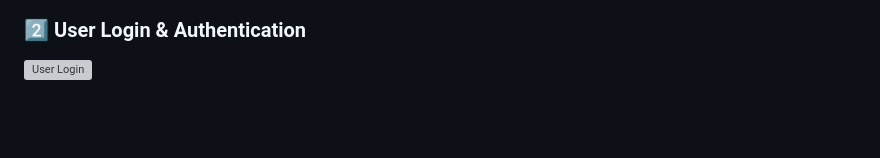
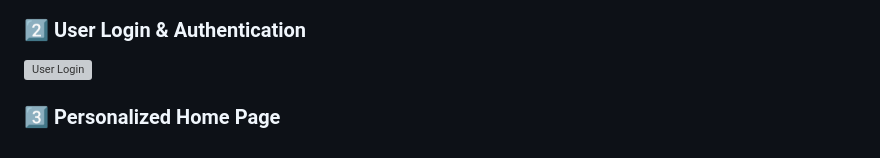
Before and after one commit to Ranojitdas/Philately, a Markdown page: README.md, the part around the change. Rendered like a GitHub page; blank space fills up the shorter version; grey boxes are pictures that could not be loaded.

```diff
--- a/README.md
+++ b/README.md
@@ -100,3 +100,4 @@ welcome contributions! To contribute:
 ![Welcome & Sign-Up](path/to/Screenshot1.png)
 ### 2️⃣ User Login & Authentication
 ![User Login](path/to/Screenshot2.png)
+### 3️⃣ Personalized Home Page
```
